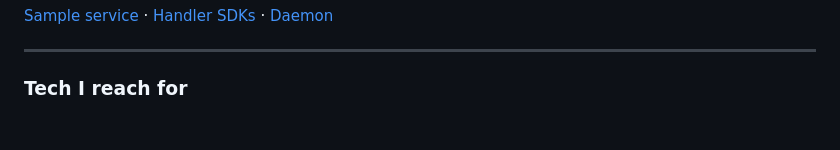
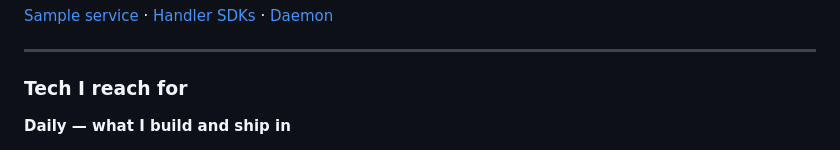
Before and after one commit to jona62/jona62, a Markdown page: README.md, the part around one of its changes. Drawn GitHub-style.

```diff
--- a/README.md
+++ b/README.md
@@ -40,6 +40,8 @@ A task queue that lets a service hand CPU-intensive jobs to handlers written in
 
 ### Tech I reach for
 
+**Daily — what I build and ship in**
+
 ![Rust](https://img.shields.io/badge/Rust-000000?style=flat&logo=rust&logoColor=white)
 ![C++](https://img.shields.io/badge/C++-00599C?style=flat&logo=cplusplus&logoColor=white)
 ![TypeScript](https://img.shields.io/badge/TypeScript-3178C6?style=flat&logo=typescript&logoColor=white)
```
Also changed, not shown: other parts of README.md (+10 -2 lines).
